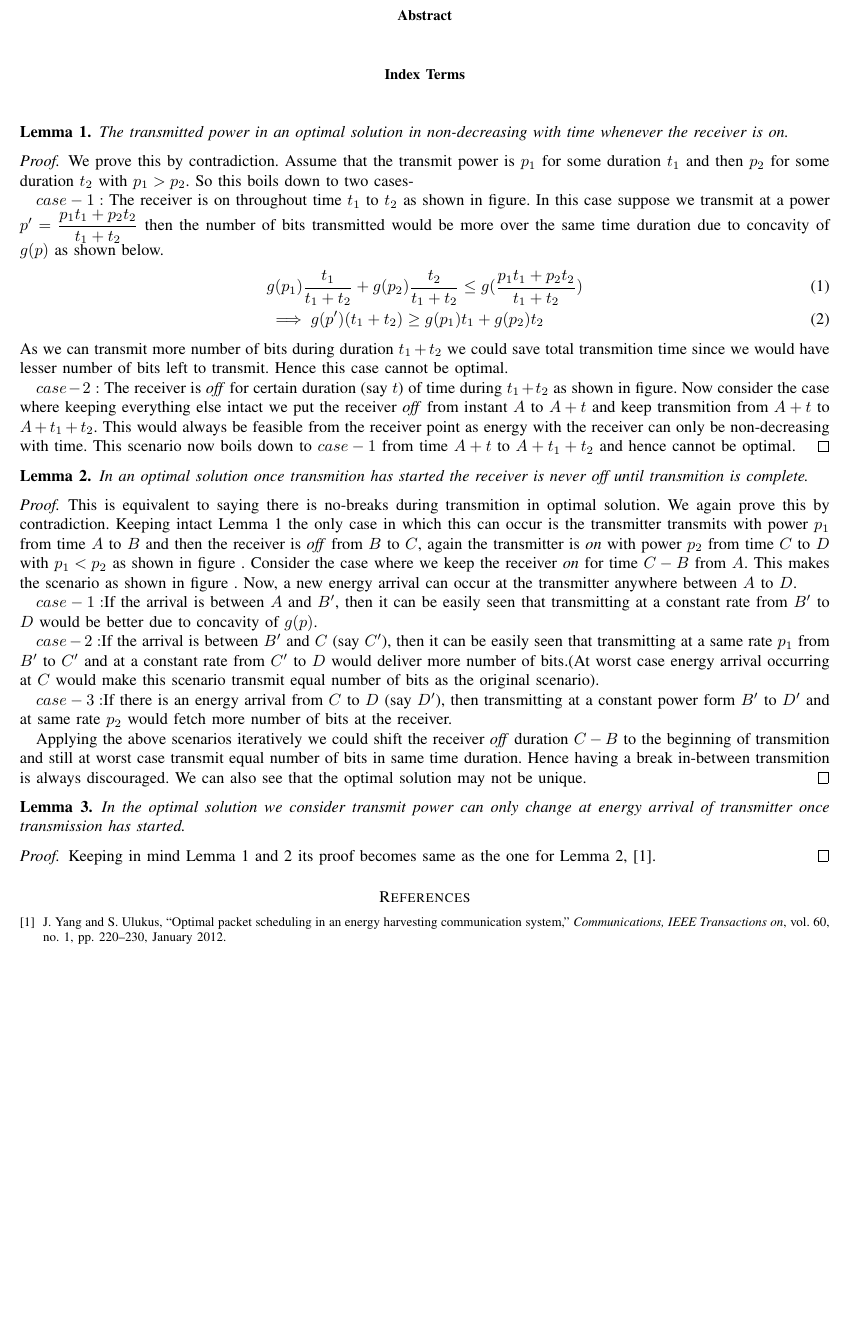
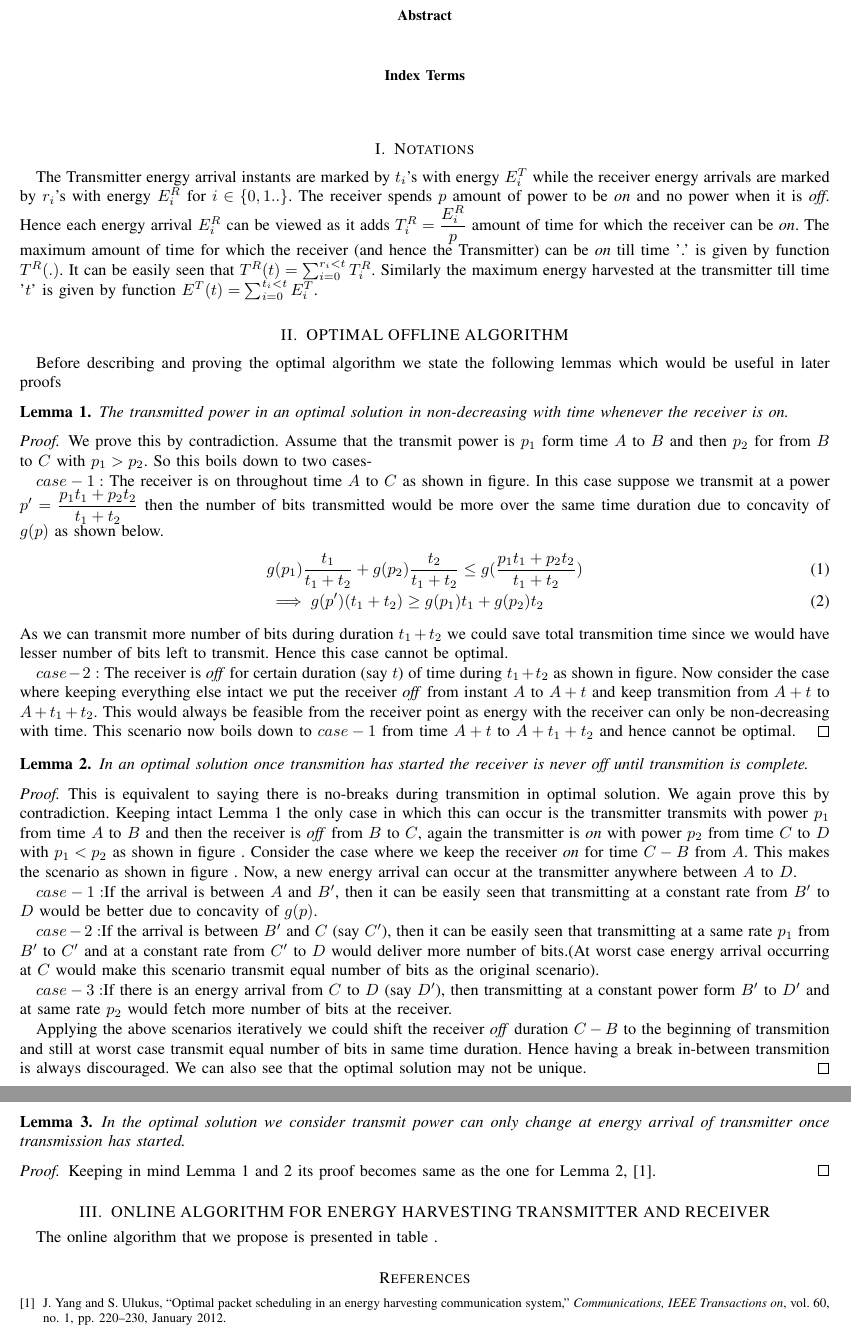
Before and after one commit to wade1990/energy-harvesting, a LaTeX paper (main.tex, which reads Notations.tex, OptimalOffline.tex, online.tex): part of the page before the commit and two parts of pages 1 and 2 of 2 after it, the two joined at a grey line, cut so that both start at the same text, the shorter picture padded with empty space. Compiled offline with pdfLaTeX.

Commit message:
Added Notations and some tex files to define the structure

```diff
--- /dev/null
+++ b/Notations.tex
@@ -0,0 +1 @@
+The Transmitter energy arrival instants are marked by $t_i$'s with energy $E^{T}_i$ while the receiver energy arrivals are marked by $r_i$'s with energy $E^{R}_i$ for $i \in \{0,1..\}$. The receiver spends $p$ amount of power to be \textit{on} and no power when it is \textit{off}. Hence each energy arrival $E^{R}_i$ can be viewed as it adds $T^{R}_i=\dfrac{E^{R}_i}{p}$ amount of time for which the receiver can be \textit{on}. The maximum amount of time for which the receiver (and hence the Transmitter) can be \textit{on} till time '.' is given by function $T^{R}(.)$. It can be easily seen that $T^{R}(t)=\sum_{i=0}^{r_i<t}T^{R}_i$. Similarly the maximum energy harvested at the transmitter till time '$t$' is given by function $E^{T}(t)=\sum_{i=0}^{t_i<t}E^{T}_i$.
--- /dev/null
+++ b/OptimalOffline.tex
@@ -0,0 +1,2 @@
+Before describing and proving the optimal algorithm we state the following lemmas which would be useful in later proofs
+\input{propositions}
--- a/main.tex
+++ b/main.tex
@@ -33,10 +33,14 @@
 \begin{IEEEkeywords}
 \end{IEEEkeywords}
 
-\input{propositions}
+\section{Notations}
+\input{Notations}
 
-%\input{SP_proof}
+\section{OPTIMAL OFFLINE ALGORITHM}
+\input{OptimalOffline}
 
+\section{ONLINE ALGORITHM FOR ENERGY HARVESTING TRANSMITTER AND RECEIVER}
+\input{online}
 
 \appendices
 \bibliographystyle{IEEEtran}
--- /dev/null
+++ b/online.tex
@@ -0,0 +1 @@
+The online algorithm that we propose is presented in table .
--- a/propositions.tex
+++ b/propositions.tex
@@ -3,9 +3,9 @@ The transmitted power in an optimal solution in non-decreasing with time wheneve
 \label{increasing_power}
 \end{lemma}
 \begin{proof}
-We prove this by contradiction. Assume that the transmit power is $p_1$ for some duration $t_1$ and then $p_2$ for some duration $t_2$ with $p_1>p_2$. So this boils down to two cases-
+We prove this by contradiction. Assume that the transmit power is $p_1$ form time $A$ to $B$ and then $p_2$ for from $B$ to $C$ with $p_1>p_2$. So this boils down to two cases-
 
-$case-1:$ The receiver is on throughout time $t_1$ to $t_2$ as shown in figure. In this case suppose we transmit at a power $p'=\dfrac{p_1t_1+p_2t_2}{t_1+t_2}$ then the number of bits transmitted would be more over the same time duration due to concavity of $g(p)$ as shown below.
+$case-1:$ The receiver is on throughout time $A$ to $C$ as shown in figure. In this case suppose we transmit at a power $p'=\dfrac{p_1t_1+p_2t_2}{t_1+t_2}$ then the number of bits transmitted would be more over the same time duration due to concavity of $g(p)$ as shown below.
 \begin{align}
 &g(p_1)\frac{t_1}{t_1+t_2}+g(p_2)\frac{t_2}{t_1+t_2} \le g(\frac{p_1t_1+p_2t_2}{t_1+t_2})
 \\
```
Also changed, not shown: main.pdf.
